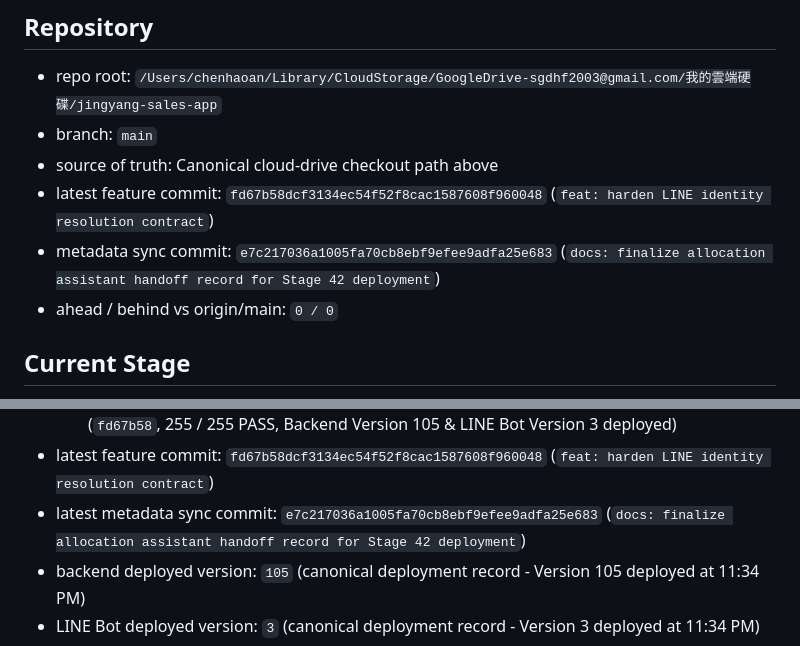
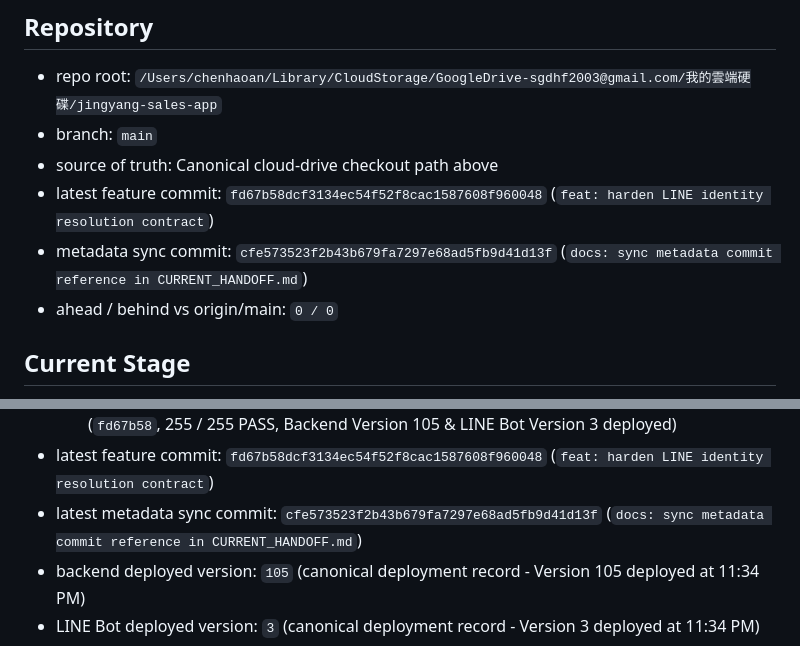
Before and after one commit to sgdhf2003-ai/-, a Markdown page: docs/stages/CURRENT_HANDOFF.md, 2 parts joined by grey strips. Drawn GitHub-style.

Commit message:
docs: synchronize metadata sync commit reference across handoff files

```diff
--- a/docs/stages/CURRENT_HANDOFF.md
+++ b/docs/stages/CURRENT_HANDOFF.md
@@ -6,7 +6,7 @@
 - branch: `main`
 - source of truth: Canonical cloud-drive checkout path above
 - latest feature commit: `fd67b58dcf3134ec54f52f8cac1587608f960048` (`feat: harden LINE identity resolution contract`)
-- metadata sync commit: `e7c217036a1005fa70cb8ebf9efee9adfa25e683` (`docs: finalize allocation assistant handoff record for Stage 42 deployment`)
+- metadata sync commit: `cfe573523f2b43b679fa7297e68ad5fb9d41d13f` (`docs: sync metadata commit reference in CURRENT_HANDOFF.md`)
 - ahead / behind vs origin/main: `0 / 0`
 
 ## Current Stage
@@ -30,7 +30,7 @@
   - Backend Entrypoint Guard & Boundary Hardening Gate (`BackendLandingView.html`, 246 / 246 PASS, entrypoint responsibility boundary documented)
   - Stage 42 LINE Identity Resolution Contract Hardening & Production Deployment Gate (`fd67b58`, 255 / 255 PASS, Backend Version 105 & LINE Bot Version 3 deployed)
 - latest feature commit: `fd67b58dcf3134ec54f52f8cac1587608f960048` (`feat: harden LINE identity resolution contract`)
-- latest metadata sync commit: `e7c217036a1005fa70cb8ebf9efee9adfa25e683` (`docs: finalize allocation assistant handoff record for Stage 42 deployment`)
+- latest metadata sync commit: `cfe573523f2b43b679fa7297e68ad5fb9d41d13f` (`docs: sync metadata commit reference in CURRENT_HANDOFF.md`)
 - backend deployed version: `105` (canonical deployment record - Version 105 deployed at 11:34 PM)
 - LINE Bot deployed version: `3` (canonical deployment record - Version 3 deployed at 11:34 PM)
 - automated simulations: 255 / 255 PASS (`npm run simulate:all`)
```
Also changed, not shown: docs/allocation-assistant/CURRENT_HANDOFF.md (+1 -1 lines).
